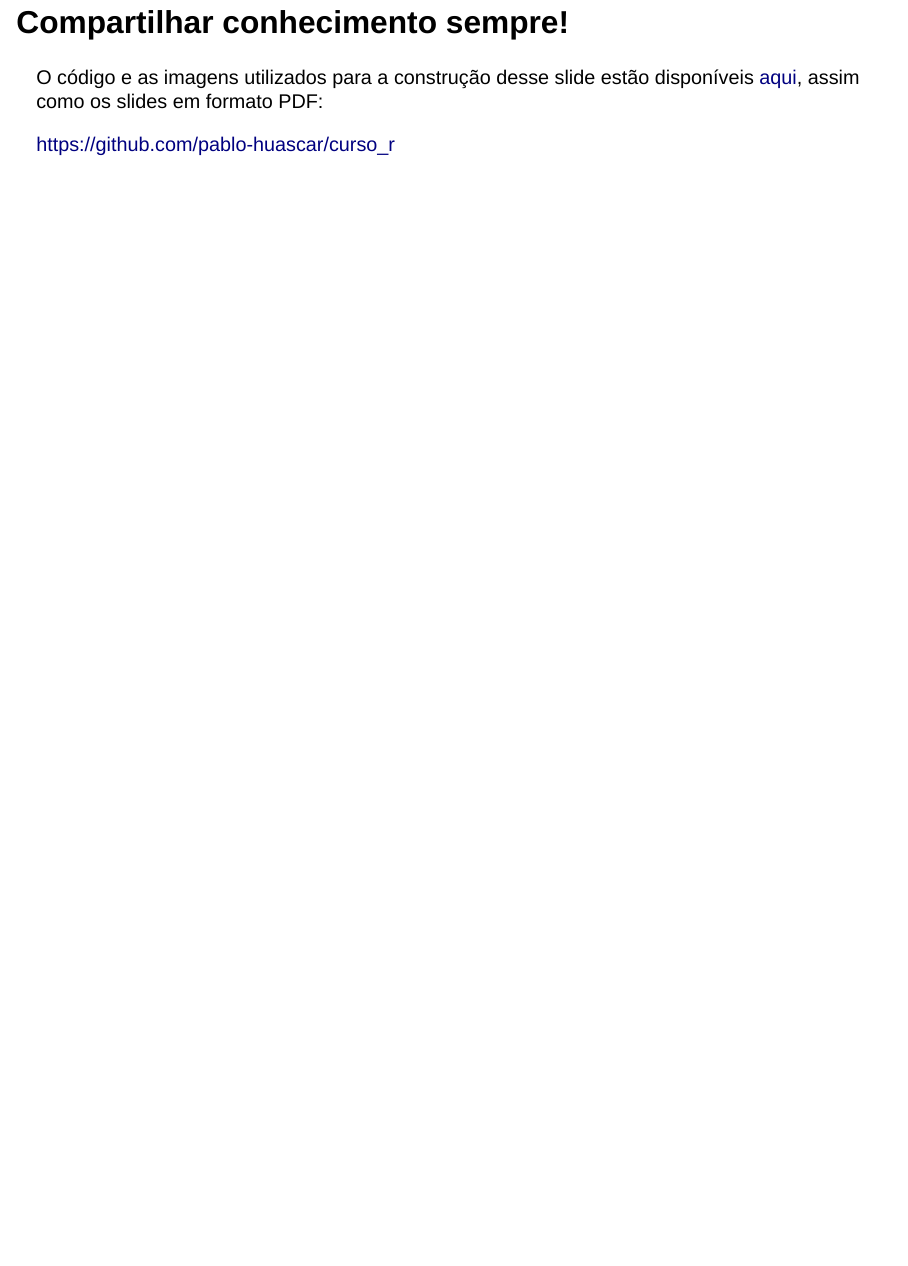
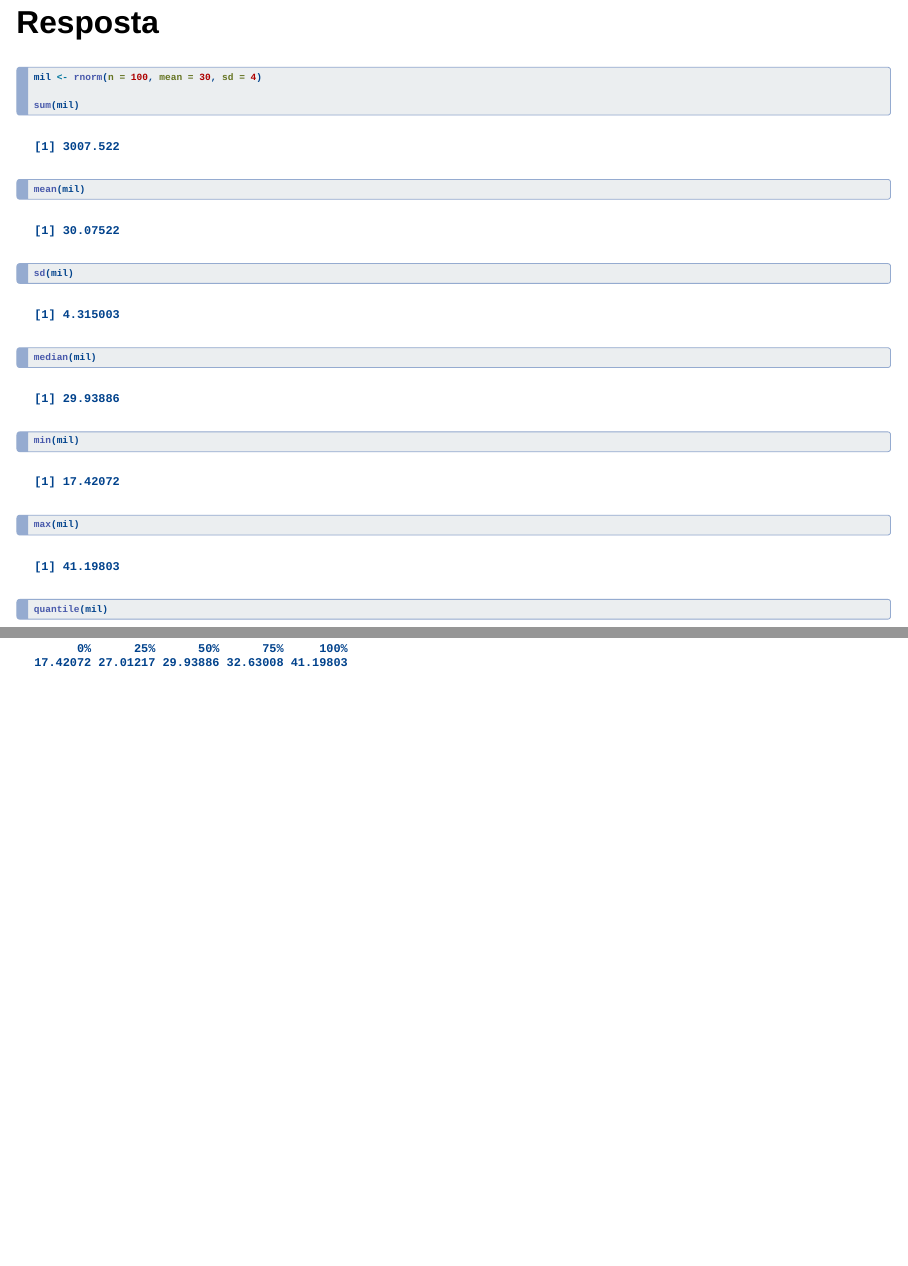
Before and after one commit to pablo-huascar/curso_r, a Quarto document (encontro_1_cap_3.qmd): page 76 of 76 before the commit and pages 81 and 82 of 83 after it, the two joined at a grey line. Rendered offline with R 4.5, knitr and Pandoc in place of Quarto, with nearby package versions; drawn as Slidy slides in place of the format the file asks for; code that draws random numbers runs with fixed seeds of ours.

Commit message:
Correções no encontro 1 e atualização do respectivo pdf

````diff
--- a/encontro_1_cap_3.qmd
+++ b/encontro_1_cap_3.qmd
@@ -738,3 +743,20 @@ quantile(f)
+```{r}
+mil <- rnorm(n = 100, mean = 30, sd = 4)
+
+sum(mil)
+
+mean(mil)
+
+sd(mil)
+
+median(mil)
+
+min(mil)
+
+max(mil)
+
+quantile(mil)
+```
 
 ## Compartilhar conhecimento sempre!
 
````
Also changed, not shown: encontro_1_cap_3.qmd (15 more changed lines).
